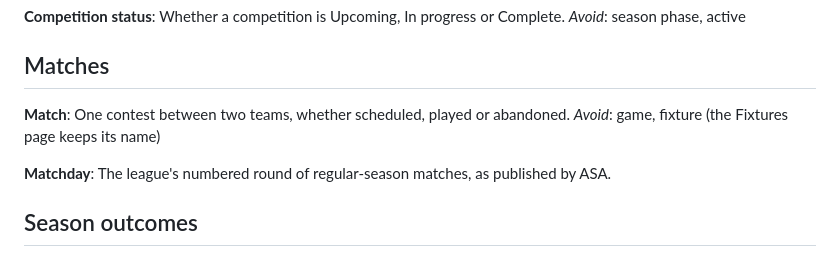
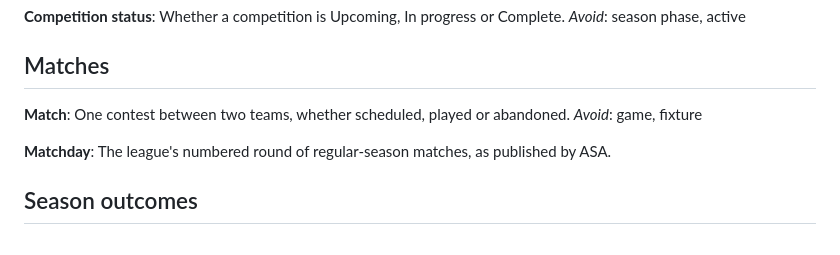
Before and after one commit to jrduncans/nwsl-season, a Markdown page: GLOSSARY.md, the part around the change. Rendered like a GitHub page.

Commit message:
Drop the Fixtures page exception from Match
Co-Authored-By: Claude Opus 5.5 <noreply@anthropic.com>

```diff
--- a/GLOSSARY.md
+++ b/GLOSSARY.md
@@ -59,7 +59,7 @@ _Avoid_: season phase, active
 
 **Match**:
 One contest between two teams, whether scheduled, played or abandoned.
-_Avoid_: game, fixture (the Fixtures page keeps its name)
+_Avoid_: game, fixture
 
 **Matchday**:
 The league's numbered round of regular-season matches, as published by ASA.
```
